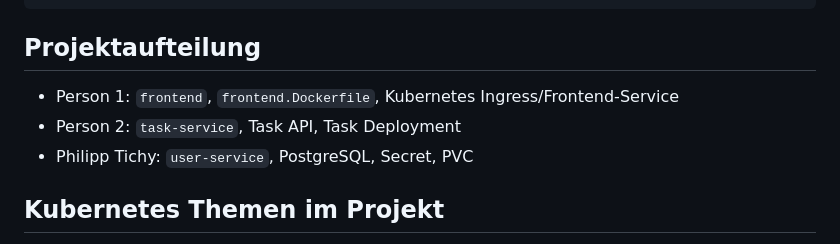
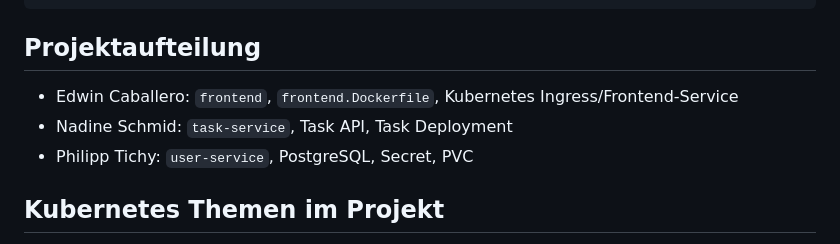
Before and after one commit to PhilippTi218/TaskTracker, a Markdown page: README.md, the part around one of its changes. Drawn GitHub-style.

```diff
--- a/README.md
+++ b/README.md
@@ -138,7 +198,7 @@ http://localhost:8080
 ## Projektaufteilung
 
-- Person 1: `frontend`, `frontend.Dockerfile`, Kubernetes Ingress/Frontend-Service
-- Person 2: `task-service`, Task API, Task Deployment
+- Edwin Caballero: `frontend`, `frontend.Dockerfile`, Kubernetes Ingress/Frontend-Service
+- Nadine Schmid: `task-service`, Task API, Task Deployment
 - Philipp Tichy: `user-service`, PostgreSQL, Secret, PVC
 
 ## Kubernetes Themen im Projekt
```
Also changed, not shown: other parts of README.md (+67 -7 lines).
